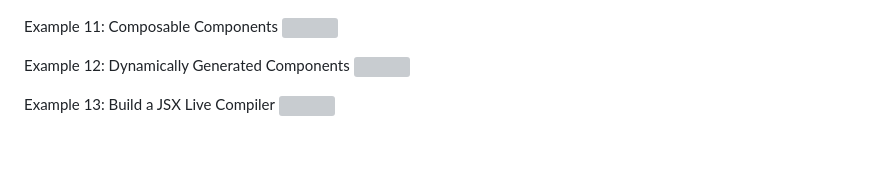
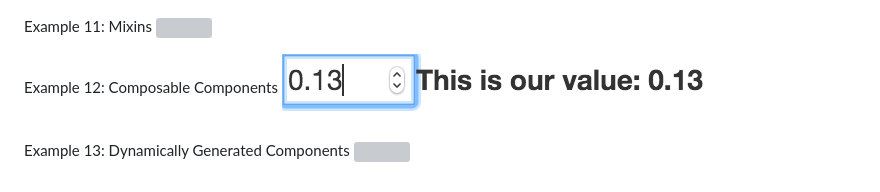
Before and after one commit to GBouffard/react-fundamentals, a Markdown page: README.md, the part around the change. Drawn GitHub-style; pictures changed too: public/12.png (added); blank space fills up the shorter version; grey boxes are pictures that could not be loaded.

Commit message:
Example12

```diff
--- a/README.md
+++ b/README.md
@@ -44,11 +44,11 @@ Example 9: Component Lifecycle - Mounting Usage
 Example 10: Component Lifecycle - Updating
 ![](public/10.png)
 
-Example 11: Composable Components
+Example 11: Mixins
 ![](public/11.png)
 
-Example 12: Dynamically Generated Components
+Example 12: Composable Components
 ![](public/12.png)
 
-Example 13: Build a JSX Live Compiler
+Example 13: Dynamically Generated Components
 ![](public/13.png)
```
Also changed, not shown: 2 other files.
